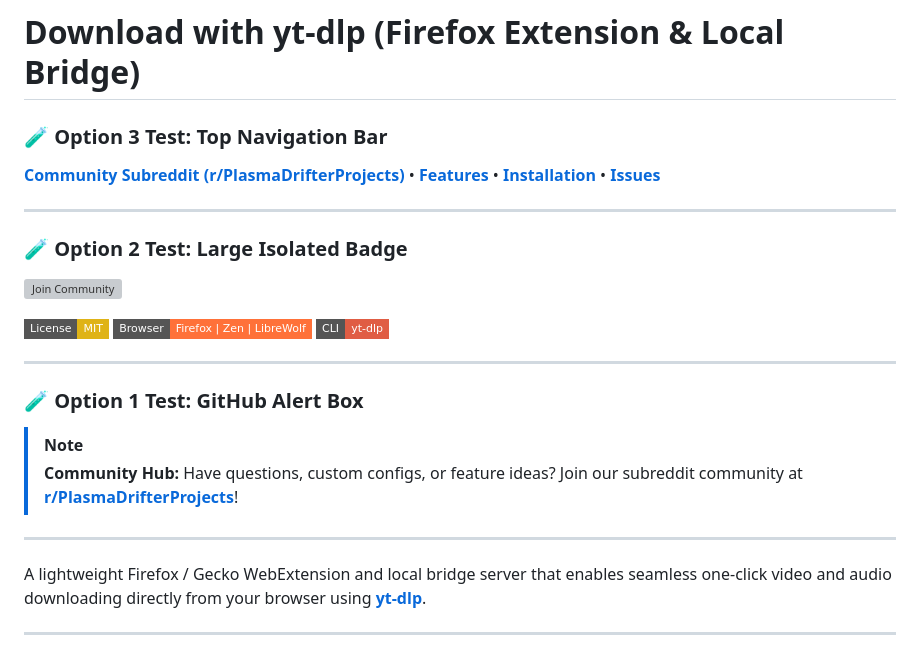
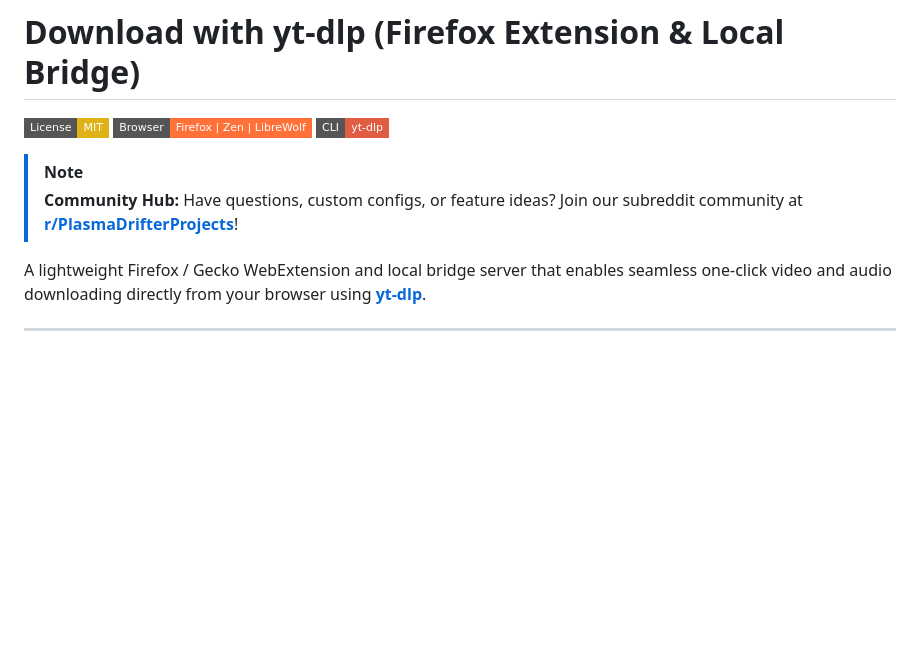
Before and after one commit to PlasmaDrifter/yt-dlp-firefox-extension, a Markdown page: README.md, the part around the change. Rendered like a GitHub page; badges without logos; blank space fills up the shorter version; grey boxes are pictures that could not be loaded.

Commit message:
Apply Option 1 (GitHub Alert callout) for Reddit community

```diff
--- a/README.md
+++ b/README.md
@@ -1,27 +1,11 @@
 # Download with yt-dlp (Firefox Extension & Local Bridge)
-
-<!-- ==================== STYLE TEST OPTIONS ==================== -->
-### 🧪 Option 3 Test: Top Navigation Bar
-[**Community Subreddit (r/PlasmaDrifterProjects)**](https://reddit.com/r/PlasmaDrifterProjects) • [**Features**](#features) • [**Installation**](#installation--setup) • [**Issues**](https://github.com/PlasmaDrifter/yt-dlp-firefox-extension/issues)
-
----
-
-### 🧪 Option 2 Test: Large Isolated Badge
-[![Join Community](https://img.shields.io/badge/Join_Community-r%2FPlasmaDrifterProjects-FF4500?style=for-the-badge&logo=reddit&logoColor=white)](https://reddit.com/r/PlasmaDrifterProjects)
 
 [![License: MIT](https://img.shields.io/badge/License-MIT-yellow.svg?style=flat-square)](LICENSE)
 [![Browser Support](https://img.shields.io/badge/Browser-Firefox%20%7C%20Zen%20%7C%20LibreWolf-FF7139?style=flat-square&logo=firefox-browser&logoColor=white)](https://mozilla.org)
 [![yt-dlp](https://img.shields.io/badge/CLI-yt--dlp-red?style=flat-square&logo=youtube&logoColor=white)](https://github.com/yt-dlp/yt-dlp)
 
----
-
-### 🧪 Option 1 Test: GitHub Alert Box
 > [!NOTE]
 > **Community Hub:** Have questions, custom configs, or feature ideas? Join our subreddit community at [**r/PlasmaDrifterProjects**](https://reddit.com/r/PlasmaDrifterProjects)!
-
-<!-- ============================================================ -->
-
----
 
 A lightweight Firefox / Gecko WebExtension and local bridge server that enables seamless one-click video and audio downloading directly from your browser using **[yt-dlp](https://github.com/yt-dlp/yt-dlp)**.
 
```
